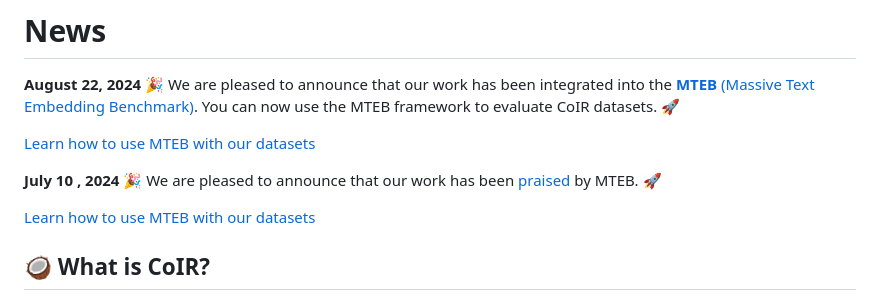
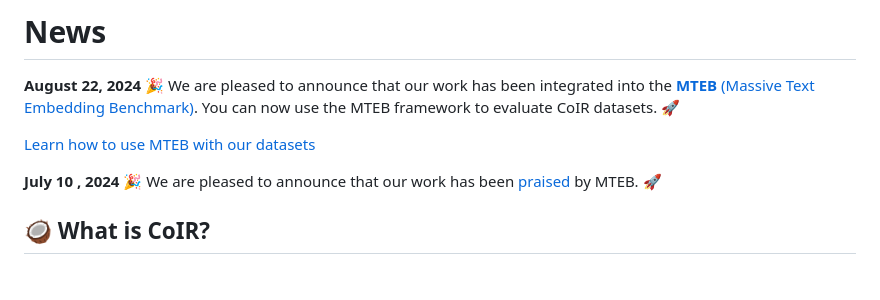
Before and after one commit to CoIR-team/coir, a Markdown page: README.md, the part around the change. Drawn GitHub-style; blank space fills up the shorter version.

```diff
--- a/README.md
+++ b/README.md
@@ -27,7 +27,7 @@
 
 **July 10 , 2024** 🎉 We are pleased to announce that our work has been [praised](https://github.com/CoIR-team/coir/issues/4) by MTEB. 🚀
 
-[Learn how to use MTEB with our datasets](#coconut-mteb-usage)
+
 
 
 
```
